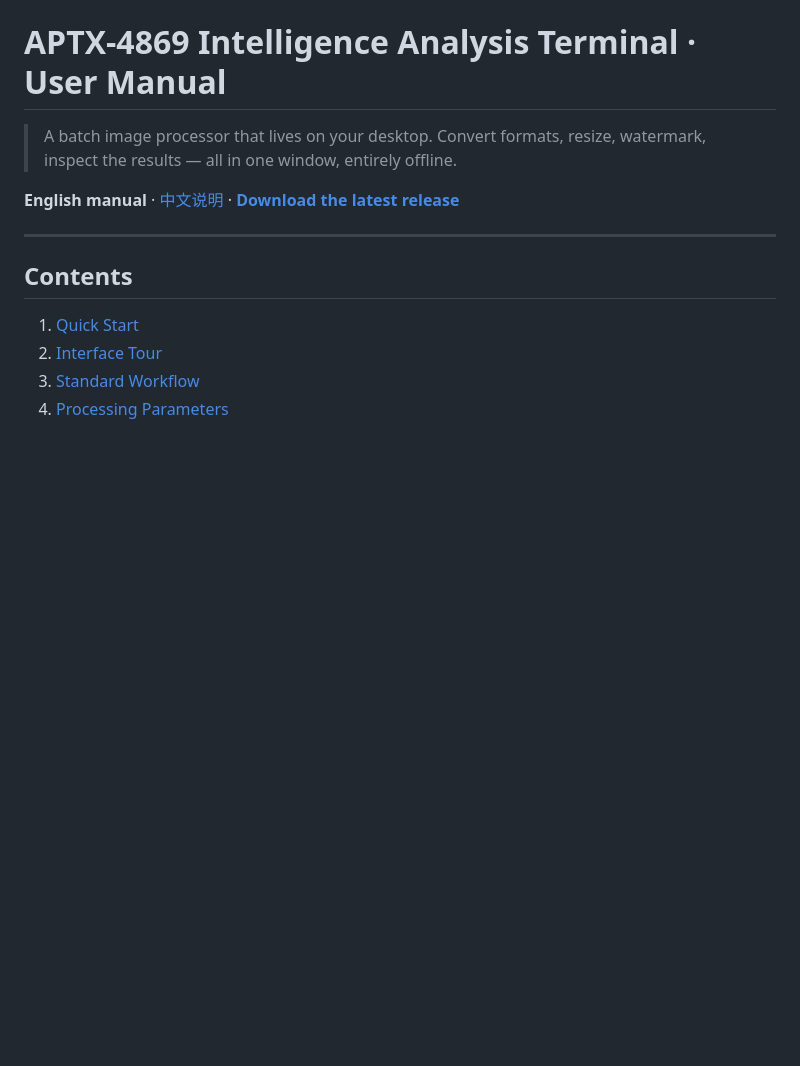
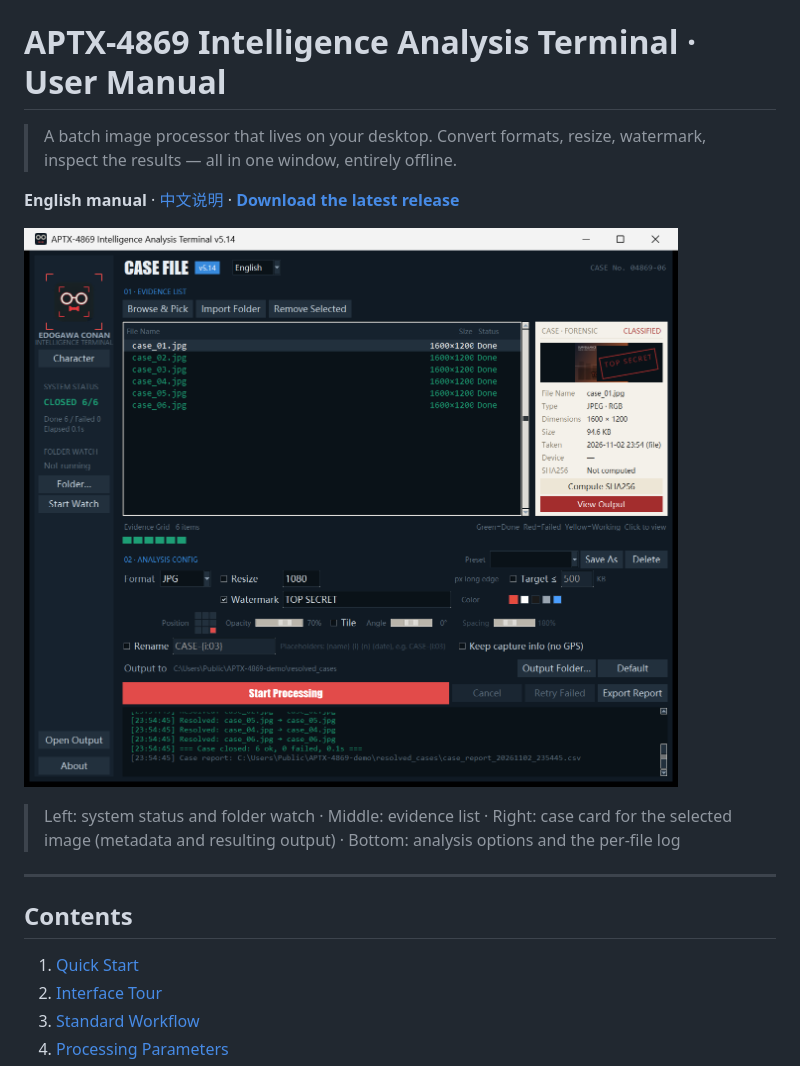
Before and after one commit to jinferth/aptx-4869, a Markdown page: README_EN.md, the part around the change. Rendered like a GitHub page; pictures changed too: docs/screenshot-en.png (added); blank space fills up the shorter version.

```diff
--- a/README_EN.md
+++ b/README_EN.md
@@ -4,6 +4,11 @@
 > Convert formats, resize, watermark, inspect the results — all in one window, entirely offline.
 
 **English manual** · [中文说明](README.md) · **[Download the latest release](https://github.com/jinferth/aptx-4869/releases/latest)**
+
+![APTX-4869 main window](docs/screenshot-en.png)
+
+> Left: system status and folder watch · Middle: evidence list · Right: case card for the selected
+> image (metadata and resulting output) · Bottom: analysis options and the per-file log
 
 ---
 
```
Also changed, not shown: README.md (+17 -11 lines), docs/screenshot-zh.png (added), 2 other files.
